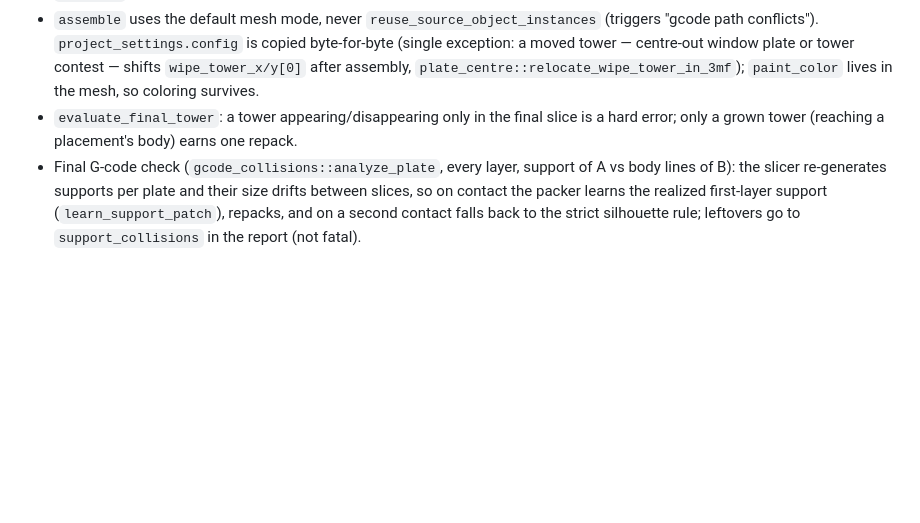
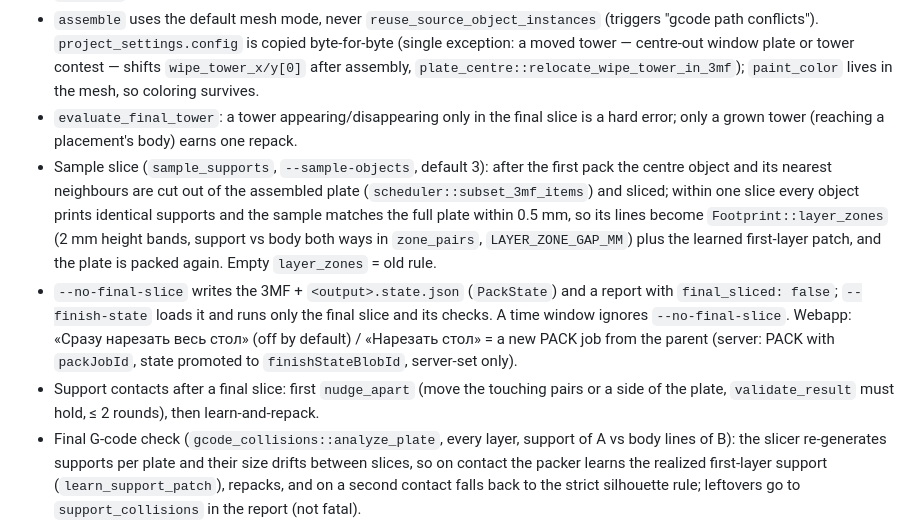
Before and after one commit to petrpopov/goat_packer, a Markdown page: CLAUDE.md, the part around the change. GitHub-like rendering; blank space fills up the shorter version.

Commit message:
CLAUDE.md: sample slice, layer zones, deferred final slice, nudge
Co-Authored-By: Claude Opus 5.5 <noreply@anthropic.com>

```diff
--- a/CLAUDE.md
+++ b/CLAUDE.md
@@ -36,6 +36,9 @@ Tests must stay self-contained: generated temp data or `tests/fixtures/` only; n
 - Collision geometry comes from the mesh embedded in the source 3MF (`embedded_mesh`), never a separate STL (a drifted STL silently invalidated collisions). Its bbox center must be compensated (rotation-aware) in every build-item transform in `assemble`; otherwise clones with a source translation fall off the bed.
 - `assemble` uses the default mesh mode, never `reuse_source_object_instances` (triggers "gcode path conflicts"). `project_settings.config` is copied byte-for-byte (single exception: a moved tower — centre-out window plate or tower contest — shifts `wipe_tower_x/y[0]` after assembly, `plate_centre::relocate_wipe_tower_in_3mf`); `paint_color` lives in the mesh, so coloring survives.
 - `evaluate_final_tower`: a tower appearing/disappearing only in the final slice is a hard error; only a grown tower (reaching a placement's body) earns one repack.
+- Sample slice (`sample_supports`, `--sample-objects`, default 3): after the first pack the centre object and its nearest neighbours are cut out of the assembled plate (`scheduler::subset_3mf_items`) and sliced; within one slice every object prints identical supports and the sample matches the full plate within 0.5 mm, so its lines become `Footprint::layer_zones` (2 mm height bands, support vs body both ways in `zone_pairs`, `LAYER_ZONE_GAP_MM`) plus the learned first-layer patch, and the plate is packed again. Empty `layer_zones` = old rule.
+- `--no-final-slice` writes the 3MF + `<output>.state.json` (`PackState`) and a report with `final_sliced: false`; `--finish-state` loads it and runs only the final slice and its checks. A time window ignores `--no-final-slice`. Webapp: «Сразу нарезать весь стол» (off by default) / «Нарезать стол» = a new PACK job from the parent (server: PACK with `packJobId`, state promoted to `finishStateBlobId`, server-set only).
+- Support contacts after a final slice: first `nudge_apart` (move the touching pairs or a side of the plate, `validate_result` must hold, ≤ 2 rounds), then learn-and-repack.
 - Final G-code check (`gcode_collisions::analyze_plate`, every layer, support of A vs body lines of B): the slicer re-generates supports per plate and their size drifts between slices, so on contact the packer learns the realized first-layer support (`learn_support_patch`), repacks, and on a second contact falls back to the strict silhouette rule; leftovers go to `support_collisions` in the report (not fatal).
 - Tower contest (no centre-out): source position vs the four usable-bed corners (`CORNER_TOWER_INSET_MM` from the edge, `CORNER_TOWER_GROWTH` room above), densest wins, ties keep the source; a final slice failing with a corner tower repacks once at the source position. After every pack (no centre-out), a tower whose keepout touches any full patch (supports included) moves to the nearest free spot (`clear_tower_of_patches` → `plate_centre::free_tower_spot`, same inset/growth room as the corners); same fallback to the source on a failed slice.
 - Progress: `progress::stage` prints the human line plus (with `GOAT_LOG_FORMAT=json`) a `{"event":"stage",...}` event; `bounded_output` adds a `slicer_progress` heartbeat every 2 s. Stage ids are mirrored in the webapp's `ProgressTracker.kt`.
```
